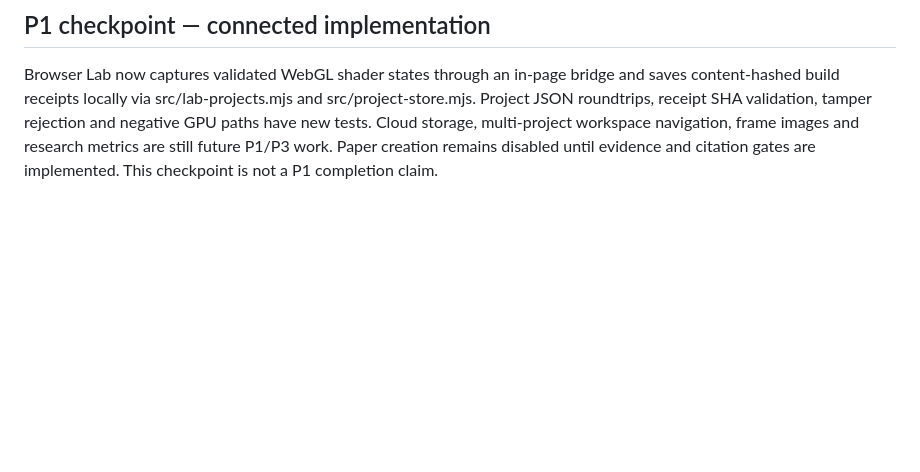
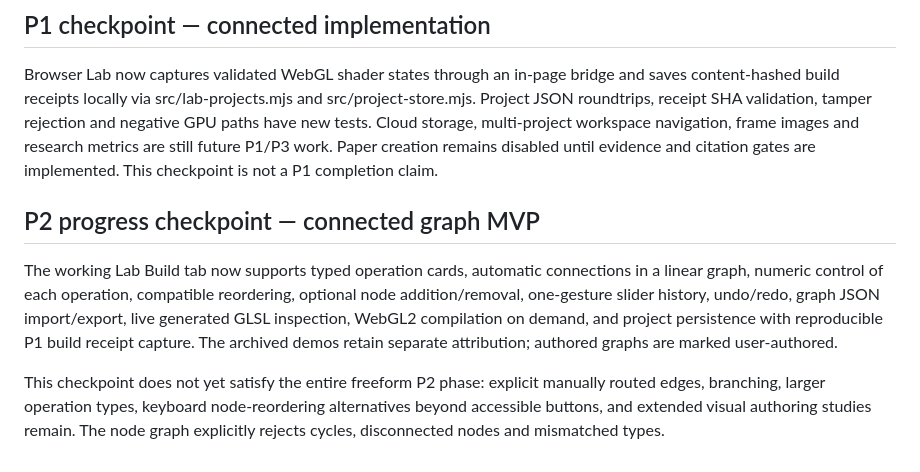
Before and after one commit to slmcav/MiniWrapper, a Markdown page: docs/IMPLEMENTATION_PHASES.md, the part around the change. Rendered like a GitHub page; blank space fills up the shorter version.

```diff
--- a/docs/IMPLEMENTATION_PHASES.md
+++ b/docs/IMPLEMENTATION_PHASES.md
@@ -72,3 +72,10 @@ These references have useful bibliographic metadata. A manuscript must cite only
 ## P1 checkpoint — connected implementation
 
 Browser Lab now captures validated WebGL shader states through an in-page bridge and saves content-hashed build receipts locally via src/lab-projects.mjs and src/project-store.mjs. Project JSON roundtrips, receipt SHA validation, tamper rejection and negative GPU paths have new tests. Cloud storage, multi-project workspace navigation, frame images and research metrics are still future P1/P3 work. Paper creation remains disabled until evidence and citation gates are implemented. This checkpoint is not a P1 completion claim.
+
+
+## P2 progress checkpoint — connected graph MVP
+
+The working Lab Build tab now supports typed operation cards, automatic connections in a linear graph, numeric control of each operation, compatible reordering, optional node addition/removal, one-gesture slider history, undo/redo, graph JSON import/export, live generated GLSL inspection, WebGL2 compilation on demand, and project persistence with reproducible P1 build receipt capture. The archived demos retain separate attribution; authored graphs are marked user-authored.
+
+This checkpoint does not yet satisfy the entire freeform P2 phase: explicit manually routed edges, branching, larger operation types, keyboard node-reordering alternatives beyond accessible buttons, and extended visual authoring studies remain. The node graph explicitly rejects cycles, disconnected nodes and mismatched types.
```
Also changed, not shown: README.md (+10 -0 lines), docs/TESTING.md (+3 -0 lines).
